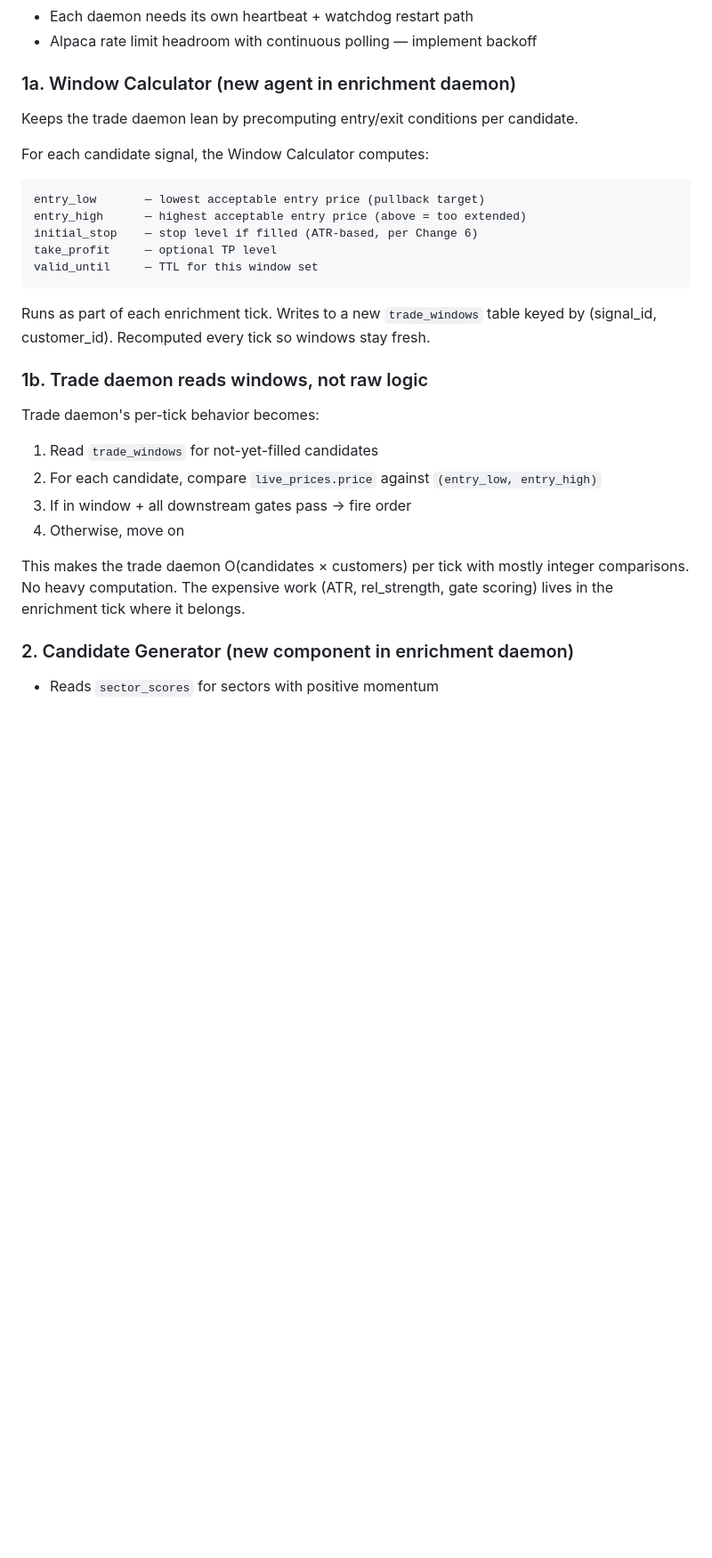
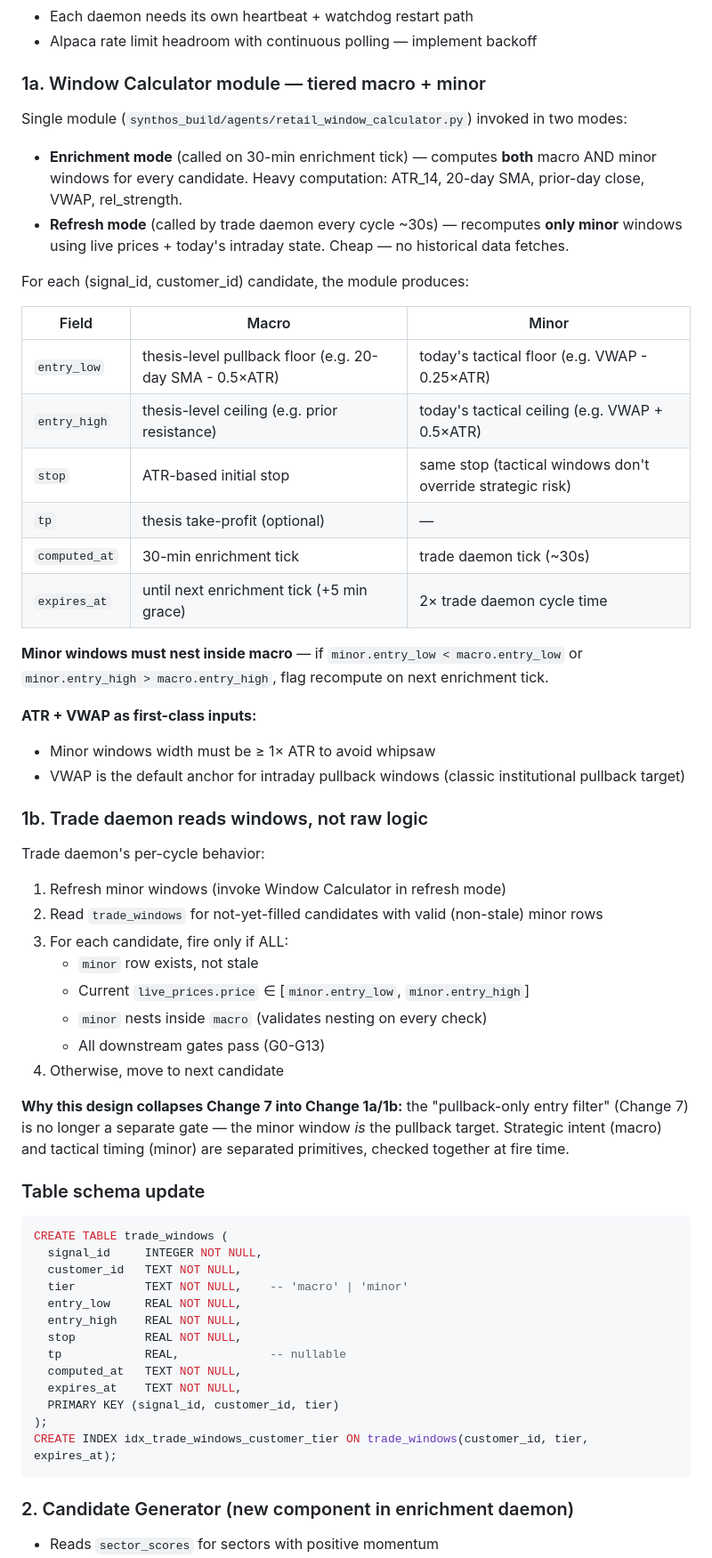
Before and after one commit to personalprometheus-blip/synthos-company, a Markdown page: documentation/specs/TRADER_RESTRUCTURE_PLAN.md, the part around one of its changes. Shown at 89% size. Rendered like a GitHub page; blank space fills up the shorter version.

Commit message:
docs(specs): Trader Restructure — finalize for build approval
Final decisions from 2026-04-20 review folded in:

Window Calculator redesigned as tiered (macro + minor) module:
- Single module invoked in two modes (enrichment = full recompute,
  trade daemon = minor refresh only)
- Minor windows anchored on VWAP ± 0.25-0.5×ATR
- Minor must nest inside macro; flag recompute if drift
- trade_windows table gets tier column + indexes
- ATR-14 and VWAP become first-class inputs

Change 7 (pullback entry filter) absorbed into Change 1a/1b —
the minor window IS the pullback target, no separate gate needed.
One primitive, not two.

Cycle-time measurement resolved from scheduler.log data:
- Normal cycles 1.6-12s (no-op to multi-decision)
- 30s trade daemon target achievable with current fleet
- Pre-existing customer f313a3d9 timeout bug flagged as separate
  patch work (not blocking)

Revert authority explicitly requires admin approval — thresholds
flag when to CONSIDER reverting, decision is always human. Prevents
panic-revert during market stress.

Open questions now narrowed to 3:
- Scaling cycle time past 10 customers (future concern)
- Post-cutover measurement thresholds (needed before Phase 3)
- f313a3d9 timeout bug (separate patch)

Spec is ready for final build approval.

Co-Authored-By: Claude Opus 4.7 (1M context) <noreply@anthropic.com>

````diff
--- a/documentation/specs/TRADER_RESTRUCTURE_PLAN.md
+++ b/documentation/specs/TRADER_RESTRUCTURE_PLAN.md
@@ -136,30 +136,61 @@ Trader runs every 30 minutes. Intraday pullbacks often complete in 5–10 minute
 - Each daemon needs its own heartbeat + watchdog restart path
 - Alpaca rate limit headroom with continuous polling — implement backoff
 
-### 1a. Window Calculator (new agent in enrichment daemon)
+### 1a. Window Calculator module — tiered macro + minor
 
-Keeps the trade daemon lean by precomputing entry/exit conditions per candidate.
+Single module (`synthos_build/agents/retail_window_calculator.py`) invoked in two modes:
 
-For each candidate signal, the Window Calculator computes:
-```
-entry_low       — lowest acceptable entry price (pullback target)
-entry_high      — highest acceptable entry price (above = too extended)
-initial_stop    — stop level if filled (ATR-based, per Change 6)
-take_profit     — optional TP level
-valid_until     — TTL for this window set
-```
+- **Enrichment mode** (called on 30-min enrichment tick) — computes **both** macro AND minor windows for every candidate. Heavy computation: ATR_14, 20-day SMA, prior-day close, VWAP, rel_strength.
+- **Refresh mode** (called by trade daemon every cycle ~30s) — recomputes **only minor** windows using live prices + today's intraday state. Cheap — no historical data fetches.
 
-Runs as part of each enrichment tick. Writes to a new `trade_windows` table keyed by (signal_id, customer_id). Recomputed every tick so windows stay fresh.
+For each (signal_id, customer_id) candidate, the module produces:
+
+| Field | Macro | Minor |
+|---|---|---|
+| `entry_low` | thesis-level pullback floor (e.g. 20-day SMA - 0.5×ATR) | today's tactical floor (e.g. VWAP - 0.25×ATR) |
+| `entry_high` | thesis-level ceiling (e.g. prior resistance) | today's tactical ceiling (e.g. VWAP + 0.5×ATR) |
+| `stop` | ATR-based initial stop | same stop (tactical windows don't override strategic risk) |
+| `tp` | thesis take-profit (optional) | — |
+| `computed_at` | 30-min enrichment tick | trade daemon tick (~30s) |
+| `expires_at` | until next enrichment tick (+5 min grace) | 2× trade daemon cycle time |
+
+**Minor windows must nest inside macro** — if `minor.entry_low < macro.entry_low` or `minor.entry_high > macro.entry_high`, flag recompute on next enrichment tick.
+
+**ATR + VWAP as first-class inputs:**
+- Minor windows width must be ≥ 1× ATR to avoid whipsaw
+- VWAP is the default anchor for intraday pullback windows (classic institutional pullback target)
 
 ### 1b. Trade daemon reads windows, not raw logic
 
-Trade daemon's per-tick behavior becomes:
-1. Read `trade_windows` for not-yet-filled candidates
-2. For each candidate, compare `live_prices.price` against `(entry_low, entry_high)`
-3. If in window + all downstream gates pass → fire order
-4. Otherwise, move on
+Trade daemon's per-cycle behavior:
+1. Refresh minor windows (invoke Window Calculator in refresh mode)
+2. Read `trade_windows` for not-yet-filled candidates with valid (non-stale) minor rows
+3. For each candidate, fire only if ALL:
+   - `minor` row exists, not stale
+   - Current `live_prices.price` ∈ [`minor.entry_low`, `minor.entry_high`]
+   - `minor` nests inside `macro` (validates nesting on every check)
+   - All downstream gates pass (G0-G13)
+4. Otherwise, move to next candidate
 
-This makes the trade daemon O(candidates × customers) per tick with mostly integer comparisons. No heavy computation. The expensive work (ATR, rel_strength, gate scoring) lives in the enrichment tick where it belongs.
+**Why this design collapses Change 7 into Change 1a/1b:** the "pullback-only entry filter" (Change 7) is no longer a separate gate — the minor window *is* the pullback target. Strategic intent (macro) and tactical timing (minor) are separated primitives, checked together at fire time.
+
+### Table schema update
+
+```sql
+CREATE TABLE trade_windows (
+  signal_id     INTEGER NOT NULL,
+  customer_id   TEXT NOT NULL,
+  tier          TEXT NOT NULL,    -- 'macro' | 'minor'
+  entry_low     REAL NOT NULL,
+  entry_high    REAL NOT NULL,
+  stop          REAL NOT NULL,
+  tp            REAL,             -- nullable
+  computed_at   TEXT NOT NULL,
+  expires_at    TEXT NOT NULL,
+  PRIMARY KEY (signal_id, customer_id, tier)
+);
+CREATE INDEX idx_trade_windows_customer_tier ON trade_windows(customer_id, tier, expires_at);
+```
 
 ### 2. Candidate Generator (new component in enrichment daemon)
 - Reads `sector_scores` for sectors with positive momentum
````
Also changed, not shown: other parts of documentation/specs/TRADER_RESTRUCTURE_PLAN.md (+24 -10 lines).
